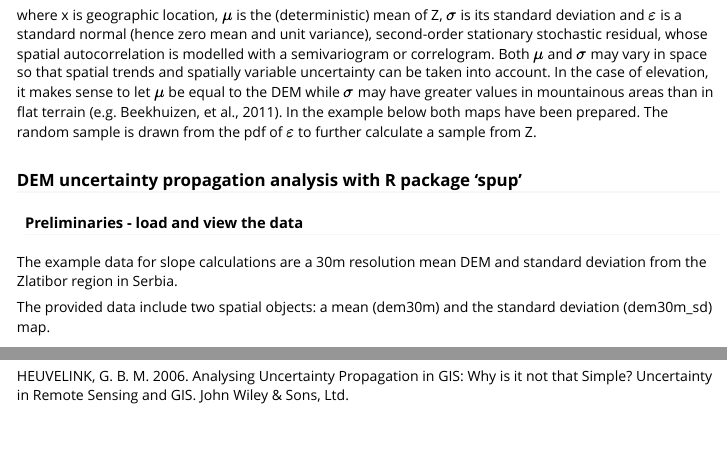
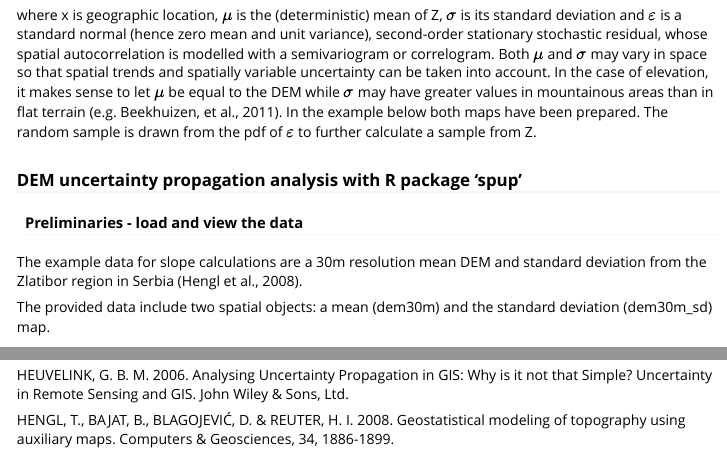
Before and after one commit to ksawicka/SUPA_EGU2017, an R Markdown document (practical/DEM_exercise.Rmd): the page in a window 1100 px wide, from 890 px down, and a second part further down, joined at a grey line. Rendered offline with R 4.5, knitr and Pandoc, with nearby package versions; some code elsewhere in the file could not run offline; long lines of code are wrapped.

Commit message:
Added citation for Zlatibot data.

```diff
--- a/practical/DEM_exercise.Rmd
+++ b/practical/DEM_exercise.Rmd
@@ -64,7 +64,7 @@ where x is geographic location, $\mu$ is the (deterministic) mean of Z, $\sigma$
 
 #### Preliminaries - load and view the data
 
-The example data for slope calculations are a 30m resolution mean DEM and standard deviation from the Zlatibor region in Serbia.
+The example data for slope calculations are a 30m resolution mean DEM and standard deviation from the Zlatibor region in Serbia (Hengl et al., 2008).
 
 The provided data include two spatial objects: a mean (dem30m) and the standard deviation (dem30m_sd) map.
 
@@ -380,3 +380,5 @@ This project has received funding from the European Union’s Seventh Framework
 Beekhuizen, J. G.B.M. Heuvelink, J. Biesemans and I. Reusen (2011), Effect of DEM uncertainty on the positional accuracy of airborne imagery. IEEE Transactions on Geoscience and Remote Sensing 49, 1567 1577.
 
 HEUVELINK, G. B. M. 2006. Analysing Uncertainty Propagation in GIS: Why is it not that Simple? Uncertainty in Remote Sensing and GIS. John Wiley & Sons, Ltd.
+
+HENGL, T., BAJAT, B., BLAGOJEVIĆ, D. & REUTER, H. I. 2008. Geostatistical modeling of topography using auxiliary maps. Computers & Geosciences, 34, 1886-1899.
```
